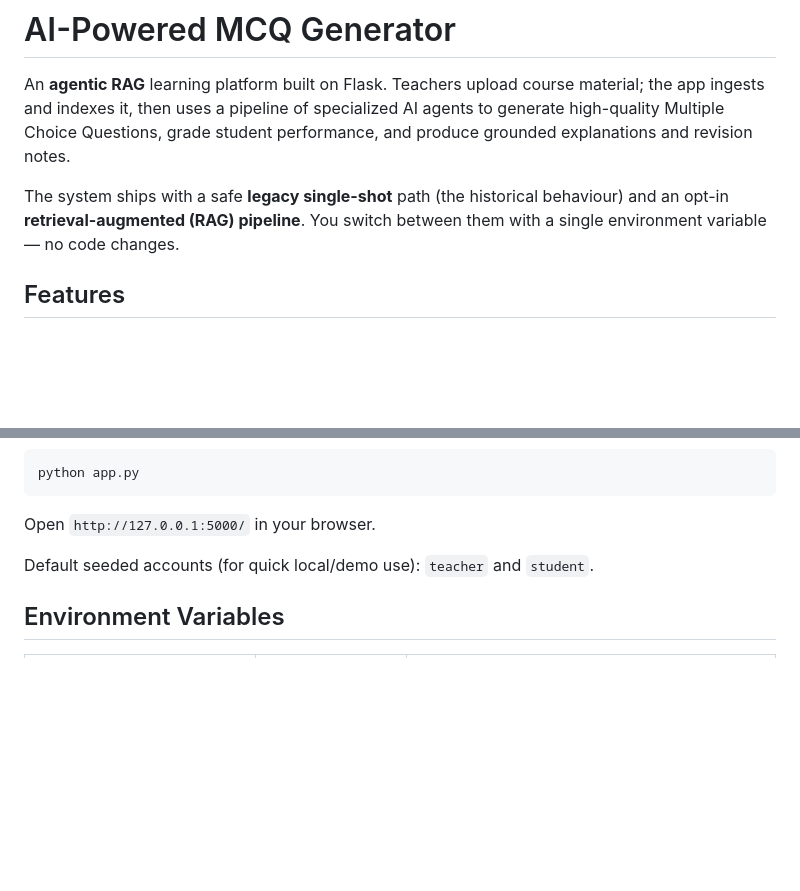
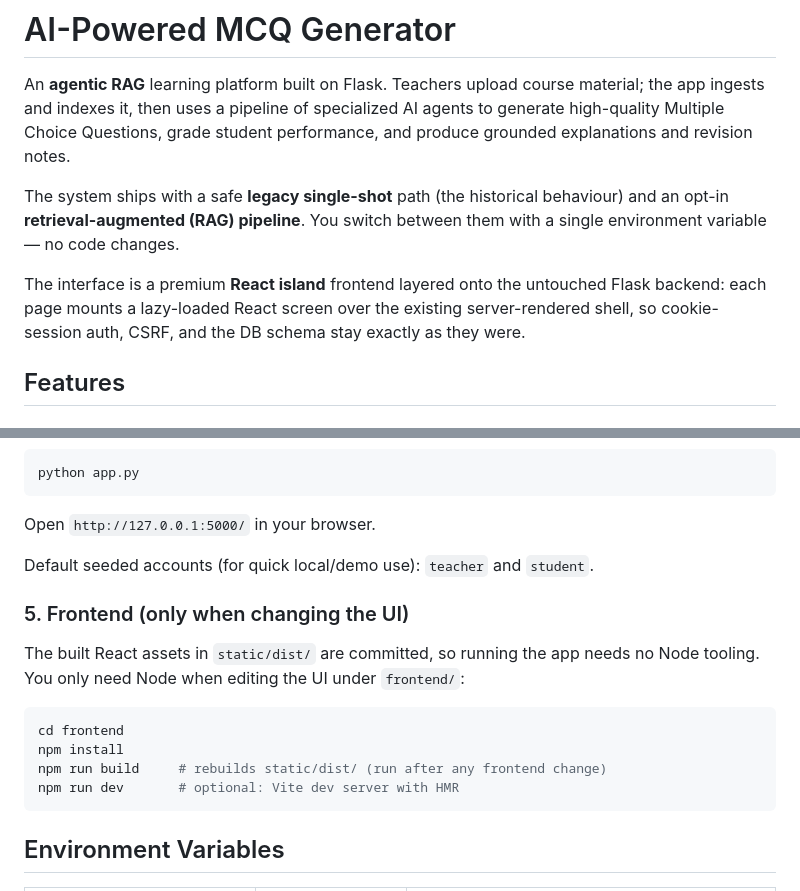
Before and after one commit to dinu-vishruth/mcq, a Markdown page: README.md, 2 parts joined by grey strips. Rendered like a GitHub page; blank space fills up the shorter version.

````diff
--- a/README.md
+++ b/README.md
@@ -3,6 +3,8 @@
 An **agentic RAG** learning platform built on Flask. Teachers upload course material; the app ingests and indexes it, then uses a pipeline of specialized AI agents to generate high-quality Multiple Choice Questions, grade student performance, and produce grounded explanations and revision notes.
 
 The system ships with a safe **legacy single-shot** path (the historical behaviour) and an opt-in **retrieval-augmented (RAG) pipeline**. You switch between them with a single environment variable — no code changes.
+
+The interface is a premium **React island** frontend layered onto the untouched Flask backend: each page mounts a lazy-loaded React screen over the existing server-rendered shell, so cookie-session auth, CSRF, and the DB schema stay exactly as they were.
 
 ## Features
 
@@ -135,6 +153,16 @@ Open `http://127.0.0.1:5000/` in your browser.
 
 Default seeded accounts (for quick local/demo use): `teacher` and `student`.
 
+### 5. Frontend (only when changing the UI)
+The built React assets in `static/dist/` are committed, so running the app needs no Node tooling. You only need Node when editing the UI under `frontend/`:
+
+```bash
+cd frontend
+npm install
+npm run build     # rebuilds static/dist/ (run after any frontend change)
+npm run dev       # optional: Vite dev server with HMR
+```
+
 ## Environment Variables
 
 | Variable | Default | Purpose |
````
Also changed, not shown: other parts of README.md (+22 -6 lines).
